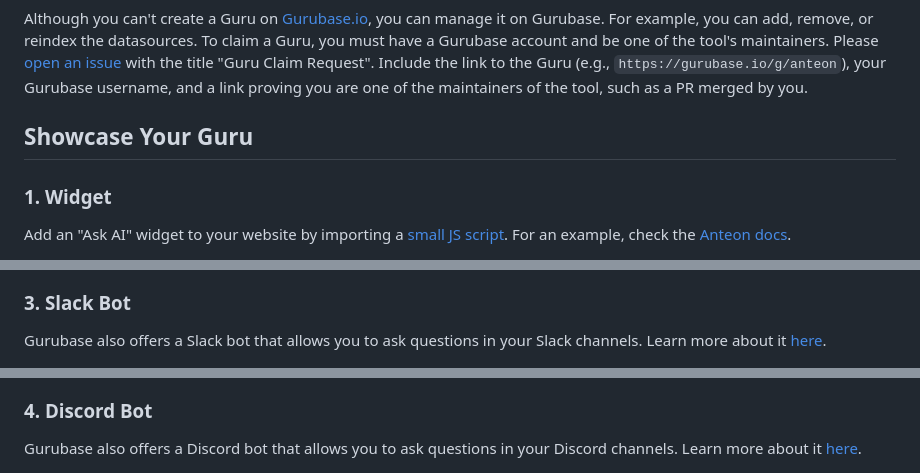
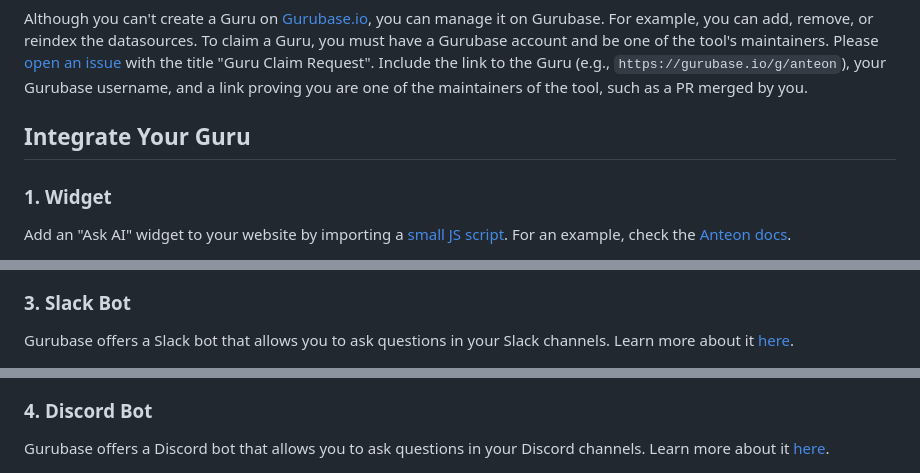
Before and after one commit to Gurubase/gurubase, a Markdown page: README.md, 3 parts joined by grey strips. GitHub-like rendering.

```diff
--- a/README.md
+++ b/README.md
@@ -79,7 +80,7 @@ Currently, only the Gurubase team can create a Guru on [Gurubase.io](https://gur
 
 Although you can't create a Guru on [Gurubase.io](https://gurubase.io/), you can manage it on Gurubase. For example, you can add, remove, or reindex the datasources. To claim a Guru, you must have a Gurubase account and be one of the tool's maintainers. Please [open an issue](https://github.com/Gurubase/gurubase/issues/new?template=guru_claim_request.md) with the title "Guru Claim Request". Include the link to the Guru (e.g., `https://gurubase.io/g/anteon`), your Gurubase username, and a link proving you are one of the maintainers of the tool, such as a PR merged by you.
 
-## Showcase Your Guru
+## Integrate Your Guru
 
 ### 1. Widget
 
@@ -100,12 +101,12 @@ Like hundreds of GitHub repositories, add a badge to your README to guide your u
 
 ### 3. Slack Bot
 
-Gurubase also offers a Slack bot that allows you to ask questions in your Slack channels. Learn more about it [here](https://docs.gurubase.ai/integrations/slack-bot).
+Gurubase offers a Slack bot that allows you to ask questions in your Slack channels. Learn more about it [here](https://docs.gurubase.ai/integrations/slack-bot).
 
 <img src="imgs/slack-bot-showcase.png" alt="Gurubase Slack Bot Demo" width="500"/><br/>
 
 ### 4. Discord Bot
 
-Gurubase also offers a Discord bot that allows you to ask questions in your Discord channels. Learn more about it [here](https://docs.gurubase.ai/integrations/discord-bot).
+Gurubase offers a Discord bot that allows you to ask questions in your Discord channels. Learn more about it [here](https://docs.gurubase.ai/integrations/discord-bot).
 
 <img src="imgs/discord-bot-showcase.png" alt="Gurubase Discord Bot Demo" width="500"/><br/>
```
Also changed, not shown: other parts of README.md (+10 -2 lines), imgs/github-bot-showcase.png (added).
